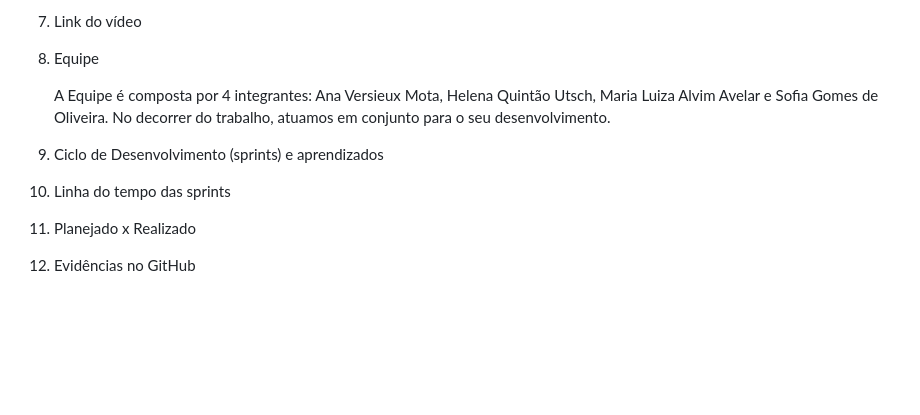
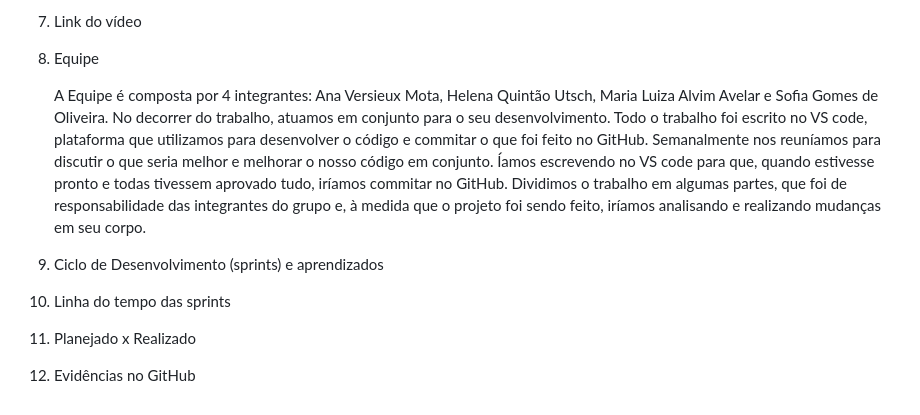
Before and after one commit to ana-versieux/JogoDeDamas_TrabalhoPDS2, a Markdown page: README.md, the part around the change. Drawn GitHub-style; blank space fills up the shorter version.

```diff
--- a/README.md
+++ b/README.md
@@ -26,8 +26,10 @@ Jogo de Damas
 7) Link do vídeo
 8) Equipe
 
-   A Equipe é composta por 4 integrantes: Ana Versieux Mota, Helena Quintão Utsch, Maria Luiza Alvim Avelar e Sofia Gomes de Oliveira. No decorrer do trabalho, atuamos em conjunto para o seu desenvolvimento.
-9) Ciclo de Desenvolvimento (sprints) e aprendizados
-10) Linha do tempo das sprints
-11) Planejado x Realizado
-12) Evidências no GitHub
+   A Equipe é composta por 4 integrantes: Ana Versieux Mota, Helena Quintão Utsch, Maria Luiza Alvim Avelar e Sofia Gomes de Oliveira. No decorrer do trabalho, atuamos em conjunto para o seu desenvolvimento. Todo o trabalho foi escrito no VS code, plataforma que utilizamos para desenvolver o código e commitar o que foi feito no GitHub. Semanalmente nos reuníamos para discutir o que seria melhor e melhorar o nosso código em conjunto. Íamos escrevendo no VS code para que, quando estivesse pronto e todas tivessem aprovado tudo, iríamos commitar no GitHub.
+Dividimos o trabalho em algumas partes, que foi de responsabilidade das integrantes do grupo e, à medida que o projeto foi sendo feito, iríamos analisando e realizando mudanças em seu corpo.
+
+10) Ciclo de Desenvolvimento (sprints) e aprendizados
+11) Linha do tempo das sprints
+12) Planejado x Realizado
+13) Evidências no GitHub
```
